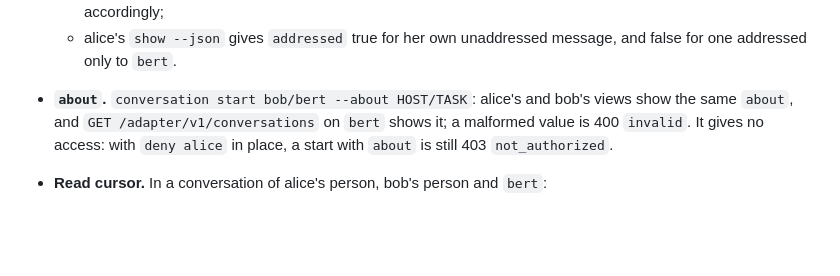
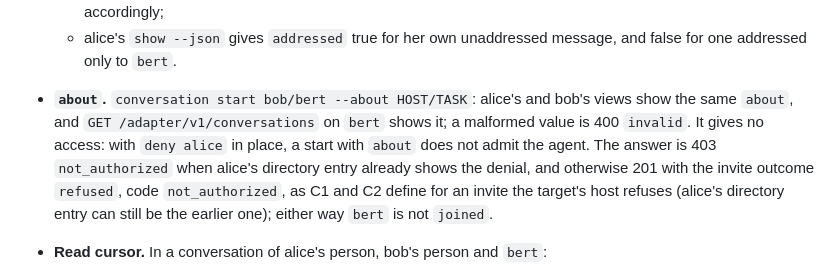
Before and after one commit to peerspan/peerspan, a Markdown page: docs/conversations-contract.md, the part around the change. Drawn GitHub-style; blank space fills up the shorter version.

Commit message:
Conversations C6 contract: a denied start with about may answer through the invite outcome

```diff
--- a/docs/conversations-contract.md
+++ b/docs/conversations-contract.md
@@ -1217,7 +1217,7 @@ Spec-only cases in `conformance/slim/conversations_tools.py`, written from this
   - `--to` by participant ID works; `--to nobody` exits 1 with `not_found`, and no message is stored;
   - a repeat of the `message_id` with another `--to` is 409 `conflict`; `pending_work` shows `addressed` accordingly;
   - alice's `show --json` gives `addressed` true for her own unaddressed message, and false for one addressed only to `bert`.
-- **`about`.** `conversation start bob/bert --about HOST/TASK`: alice's and bob's views show the same `about`, and `GET /adapter/v1/conversations` on `bert` shows it; a malformed value is 400 `invalid`. It gives no access: with `deny alice` in place, a start with `about` is still 403 `not_authorized`.
+- **`about`.** `conversation start bob/bert --about HOST/TASK`: alice's and bob's views show the same `about`, and `GET /adapter/v1/conversations` on `bert` shows it; a malformed value is 400 `invalid`. It gives no access: with `deny alice` in place, a start with `about` does not admit the agent. The answer is 403 `not_authorized` when alice's directory entry already shows the denial, and otherwise 201 with the invite outcome `refused`, code `not_authorized`, as C1 and C2 define for an invite the target's host refuses (alice's directory entry can still be the earlier one); either way `bert` is not `joined`.
 - **Read cursor.** In a conversation of alice's person, bob's person and `bert`:
   - alice sends 2 messages: bob's summary `unread` is 2, and `GET /v1/status` `conversations.unread` rises by 2;
   - `GET /v1/conversations/{id}/messages` changes nothing;
```
